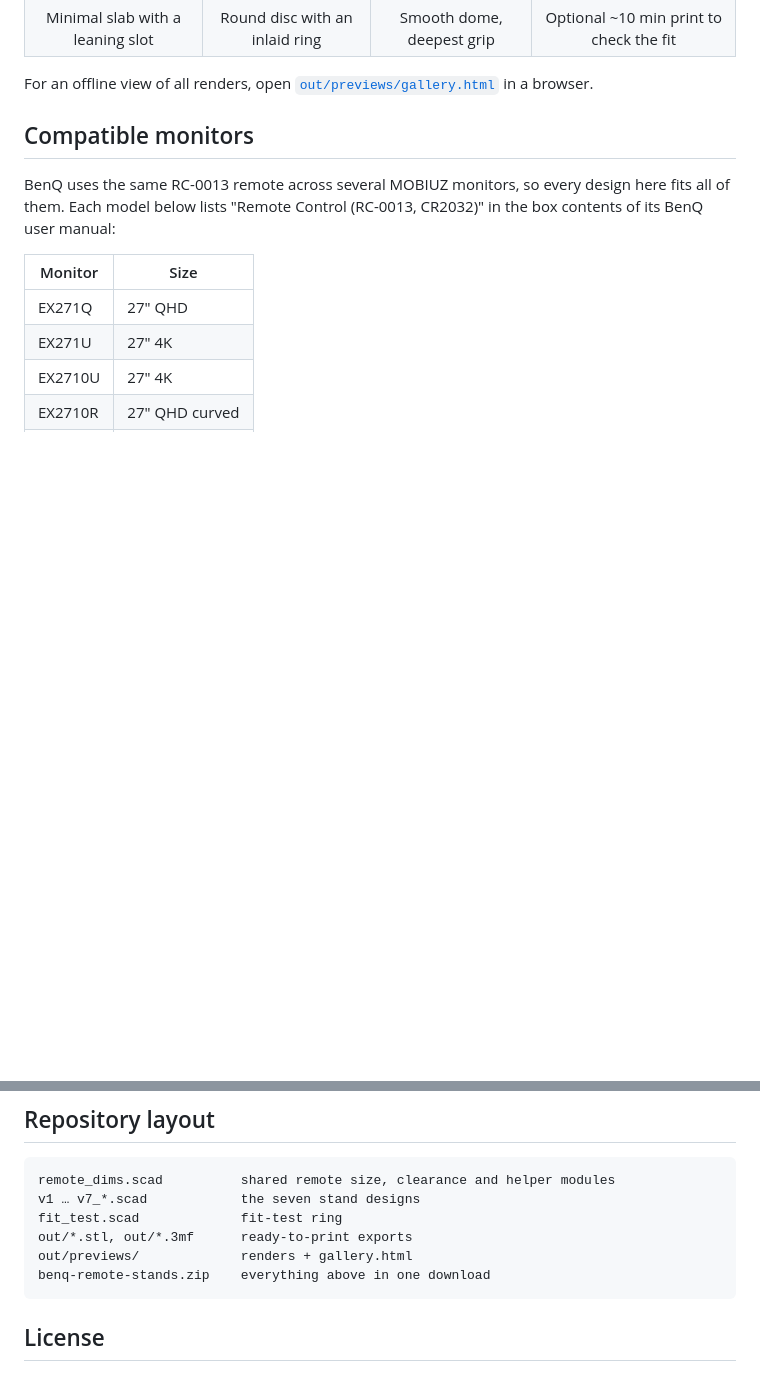
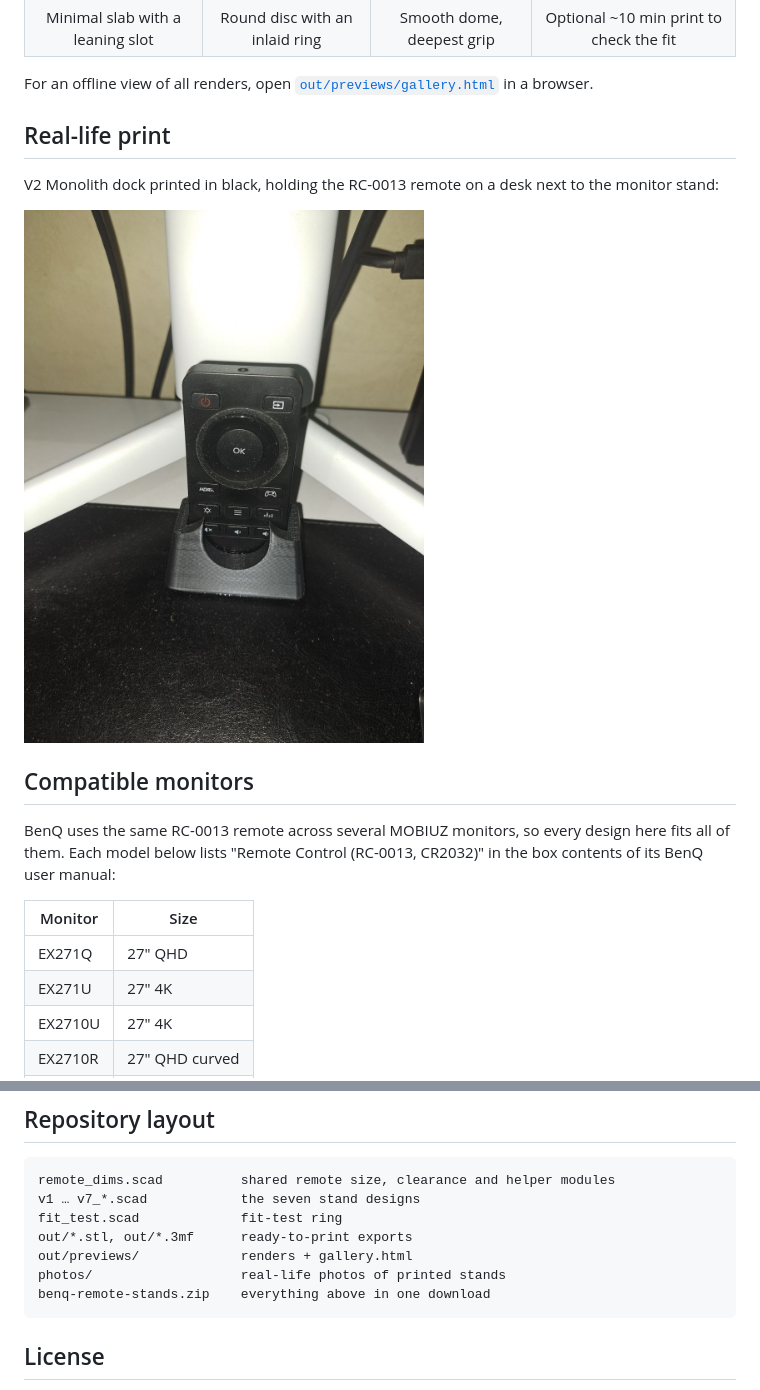
Before and after one commit to Shaan-Shoukath/benq-remote-stand, a Markdown page: README.md, 2 parts joined by grey strips. Rendered like a GitHub page; pictures changed too: photos/v2_monolith_dock_real.jpg (added); blank space fills up the shorter version.

Commit message:
Add real-life photo of printed V2 Monolith dock

````diff
--- a/README.md
+++ b/README.md
@@ -22,6 +22,12 @@ The grey ghost in each render is the remote. It shows up in the OpenSCAD preview
 | Minimal slab with a leaning slot | Round disc with an inlaid ring | Smooth dome, deepest grip | Optional ~10 min print to check the fit |
 
 For an offline view of all renders, open [`out/previews/gallery.html`](out/previews/gallery.html) in a browser.
+
+## Real-life print
+
+V2 Monolith dock printed in black, holding the RC-0013 remote on a desk next to the monitor stand:
+
+<img src="photos/v2_monolith_dock_real.jpg" alt="Printed V2 Monolith dock holding the BenQ RC-0013 remote" width="400">
 
 ## Compatible monitors
 
@@ -107,6 +113,7 @@ v1 … v7_*.scad            the seven stand designs
 fit_test.scad             fit-test ring
 out/*.stl, out/*.3mf      ready-to-print exports
 out/previews/             renders + gallery.html
+photos/                   real-life photos of printed stands
 benq-remote-stands.zip    everything above in one download
 ```
 
````
